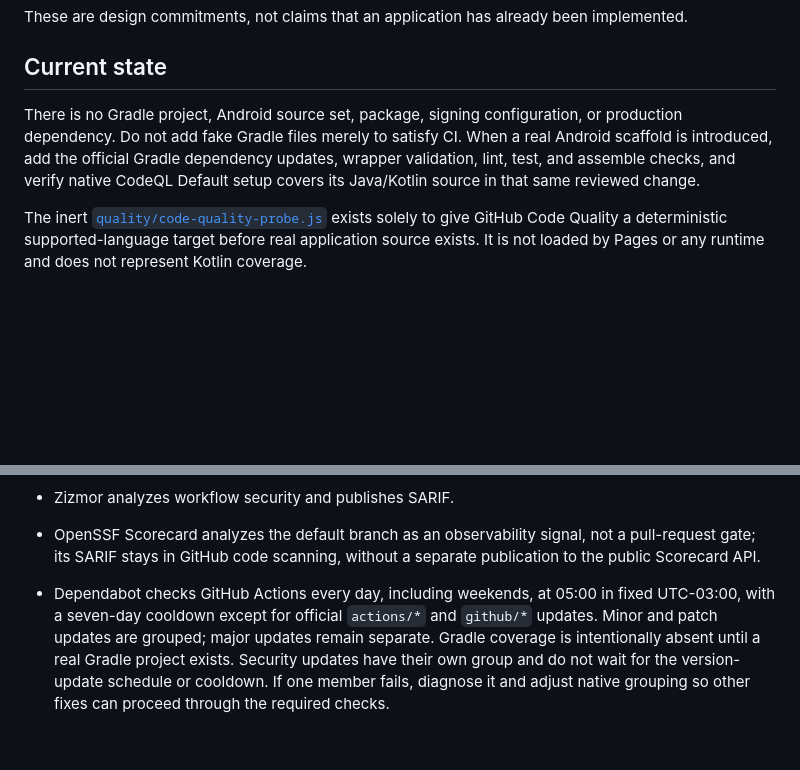
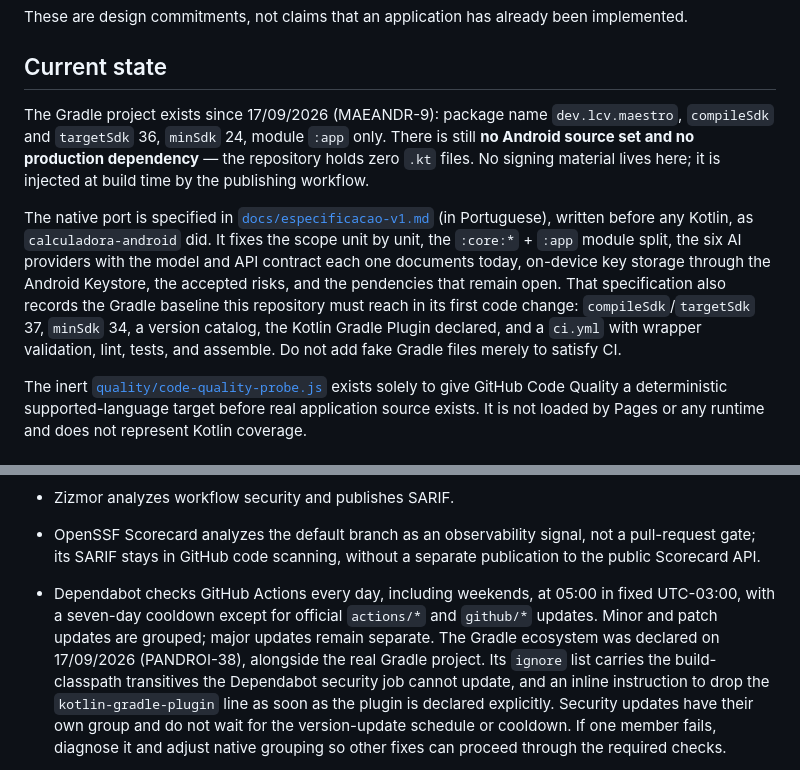
Before and after one commit to LCV-Ideas-Software/maestro-android, a Markdown page: README.md, 2 parts joined by grey strips. Drawn GitHub-style; blank space fills up the shorter version.

```diff
--- a/README.md
+++ b/README.md
@@ -38,11 +38,22 @@ implemented.
 
 ## Current state
 
-There is no Gradle project, Android source set, package, signing configuration,
-or production dependency. Do not add fake Gradle files merely to satisfy CI.
-When a real Android scaffold is introduced, add the official Gradle dependency
-updates, wrapper validation, lint, test, and assemble checks, and verify native
-CodeQL Default setup covers its Java/Kotlin source in that same reviewed change.
+The Gradle project exists since 17/09/2026 (MAEANDR-9): package name
+`dev.lcv.maestro`, `compileSdk` and `targetSdk` 36, `minSdk` 24, module `:app`
+only. There is still **no Android source set and no production dependency** —
+the repository holds zero `.kt` files. No signing material lives here; it is
+injected at build time by the publishing workflow.
+
+The native port is specified in
+[`docs/especificacao-v1.md`](docs/especificacao-v1.md) (in Portuguese), written
+before any Kotlin, as `calculadora-android` did. It fixes the scope unit by
+unit, the `:core:*` + `:app` module split, the six AI providers with the model
+and API contract each one documents today, on-device key storage through the
+Android Keystore, the accepted risks, and the pendencies that remain open. That
+specification also records the Gradle baseline this repository must reach in its
+first code change: `compileSdk`/`targetSdk` 37, `minSdk` 34, a version catalog,
+the Kotlin Gradle Plugin declared, and a `ci.yml` with wrapper validation, lint,
+tests, and assemble. Do not add fake Gradle files merely to satisfy CI.
 
 The inert [`quality/code-quality-probe.js`](quality/code-quality-probe.js)
 exists solely to give GitHub Code Quality a deterministic supported-language
@@ -62,7 +73,10 @@ runtime and does not represent Kotlin coverage.
   in fixed UTC-03:00,
   with a seven-day cooldown except for official `actions/*` and `github/*`
   updates. Minor and patch updates are grouped; major updates remain separate.
-  Gradle coverage is intentionally absent until a real Gradle project exists.
+  The Gradle ecosystem was declared on 17/09/2026 (PANDROI-38), alongside the
+  real Gradle project. Its `ignore` list carries the build-classpath transitives
+  the Dependabot security job cannot update, and an inline instruction to drop
+  the `kotlin-gradle-plugin` line as soon as the plugin is declared explicitly.
   Security updates have their own group and do not wait for the version-update
   schedule or cooldown. If one member fails, diagnose it and adjust native
   grouping so other fixes can proceed through the required checks.
```
Also changed, not shown: CHANGELOG.md (+26 -0 lines), docs/especificacao-v1.md (added, +541 -0 lines).
